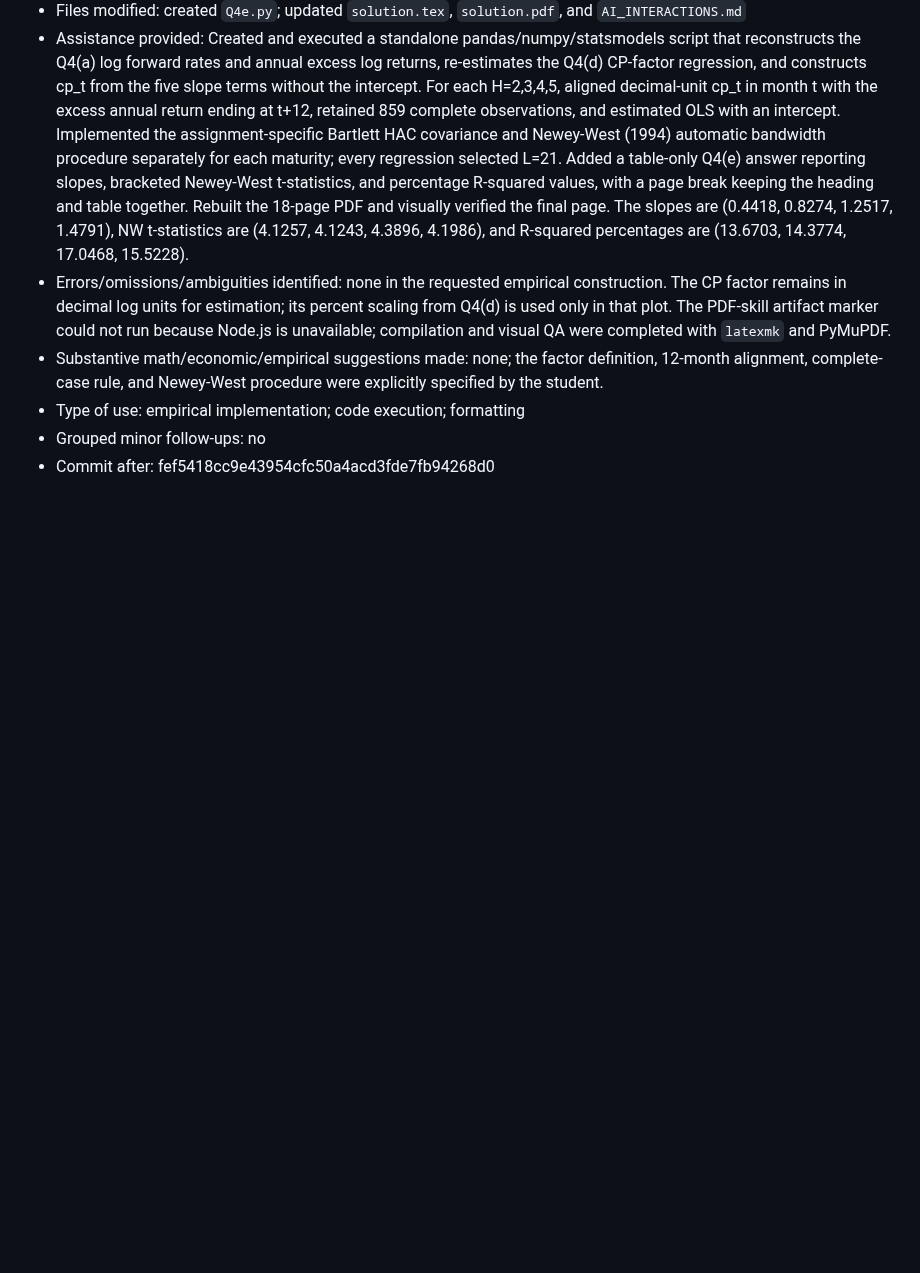
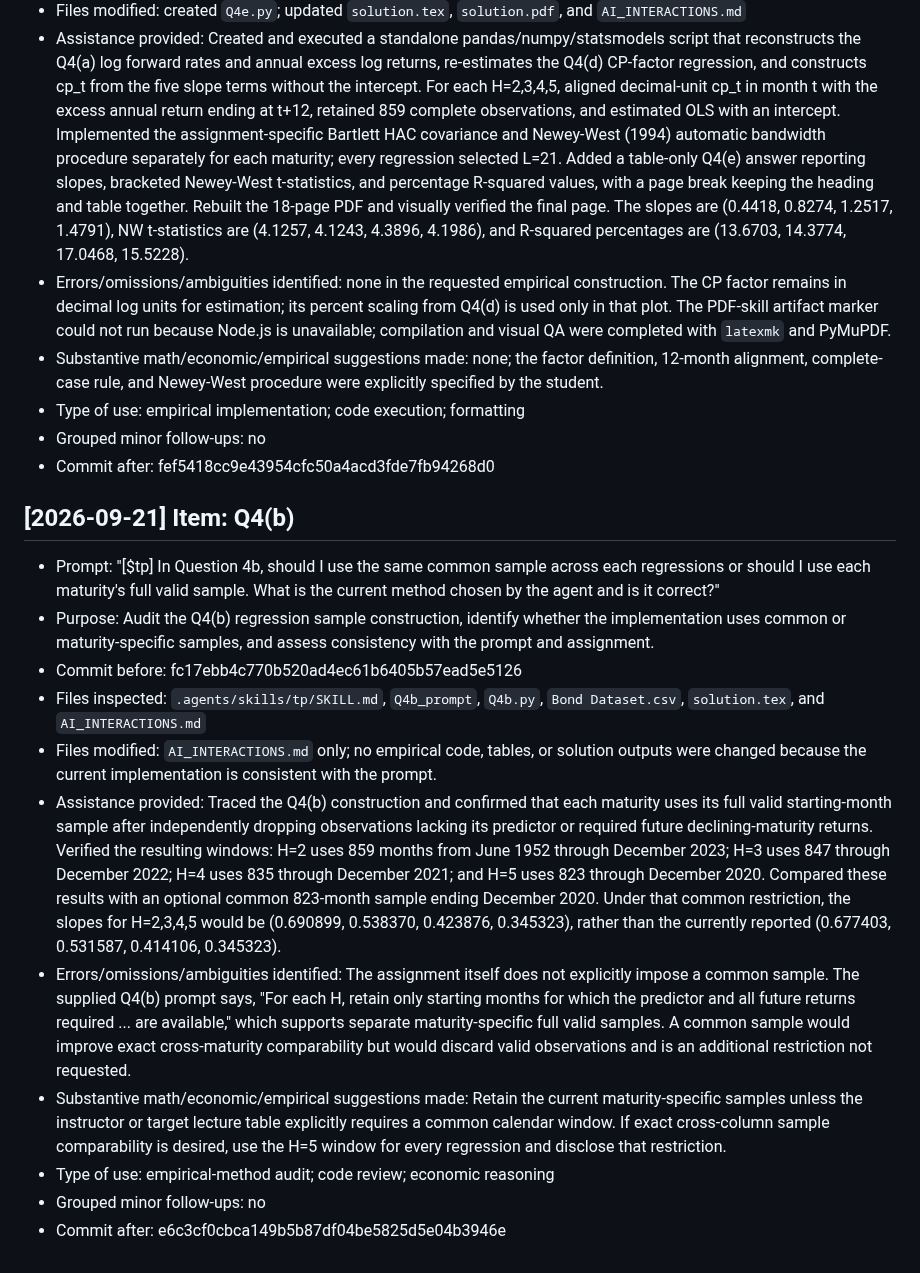
Before and after one commit to lesley2023/AssetPricing8200_Pset1, a Markdown page: AI_INTERACTIONS.md, the part around the change. Drawn GitHub-style; blank space fills up the shorter version.

Commit message:
TP: log Q4b sample audit

```diff
--- a/AI_INTERACTIONS.md
+++ b/AI_INTERACTIONS.md
@@ -401,3 +401,17 @@ Each entry follows this template:
 - Type of use: empirical implementation; code execution; formatting
 - Grouped minor follow-ups: no
 - Commit after: fef5418cc9e43954cfc50a4acd3fde7fb94268d0
+
+## [2026-09-21] Item: Q4(b)
+
+- Prompt: "[$tp] In Question 4b, should I use the same common sample across each regressions or should I use each maturity's full valid sample. What is the current method chosen by the agent and is it correct?"
+- Purpose: Audit the Q4(b) regression sample construction, identify whether the implementation uses common or maturity-specific samples, and assess consistency with the prompt and assignment.
+- Commit before: fc17ebb4c770b520ad4ec61b6405b57ead5e5126
+- Files inspected: `.agents/skills/tp/SKILL.md`, `Q4b_prompt`, `Q4b.py`, `Bond Dataset.csv`, `solution.tex`, and `AI_INTERACTIONS.md`
+- Files modified: `AI_INTERACTIONS.md` only; no empirical code, tables, or solution outputs were changed because the current implementation is consistent with the prompt.
+- Assistance provided: Traced the Q4(b) construction and confirmed that each maturity uses its full valid starting-month sample after independently dropping observations lacking its predictor or required future declining-maturity returns. Verified the resulting windows: H=2 uses 859 months from June 1952 through December 2023; H=3 uses 847 through December 2022; H=4 uses 835 through December 2021; and H=5 uses 823 through December 2020. Compared these results with an optional common 823-month sample ending December 2020. Under that common restriction, the slopes for H=2,3,4,5 would be (0.690899, 0.538370, 0.423876, 0.345323), rather than the currently reported (0.677403, 0.531587, 0.414106, 0.345323).
+- Errors/omissions/ambiguities identified: The assignment itself does not explicitly impose a common sample. The supplied Q4(b) prompt says, "For each H, retain only starting months for which the predictor and all future returns required ... are available," which supports separate maturity-specific full valid samples. A common sample would improve exact cross-maturity comparability but would discard valid observations and is an additional restriction not requested.
+- Substantive math/economic/empirical suggestions made: Retain the current maturity-specific samples unless the instructor or target lecture table explicitly requires a common calendar window. If exact cross-column sample comparability is desired, use the H=5 window for every regression and disclose that restriction.
+- Type of use: empirical-method audit; code review; economic reasoning
+- Grouped minor follow-ups: no
+- Commit after: e6c3cf0cbca149b5b87df04be5825d5e04b3946e
```
